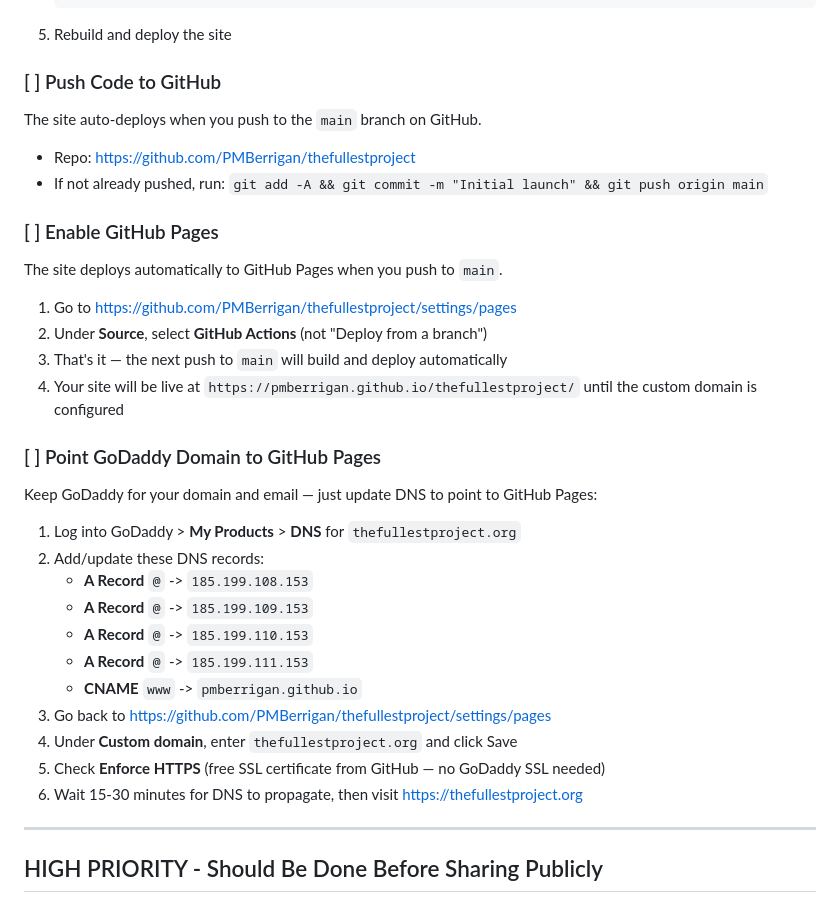
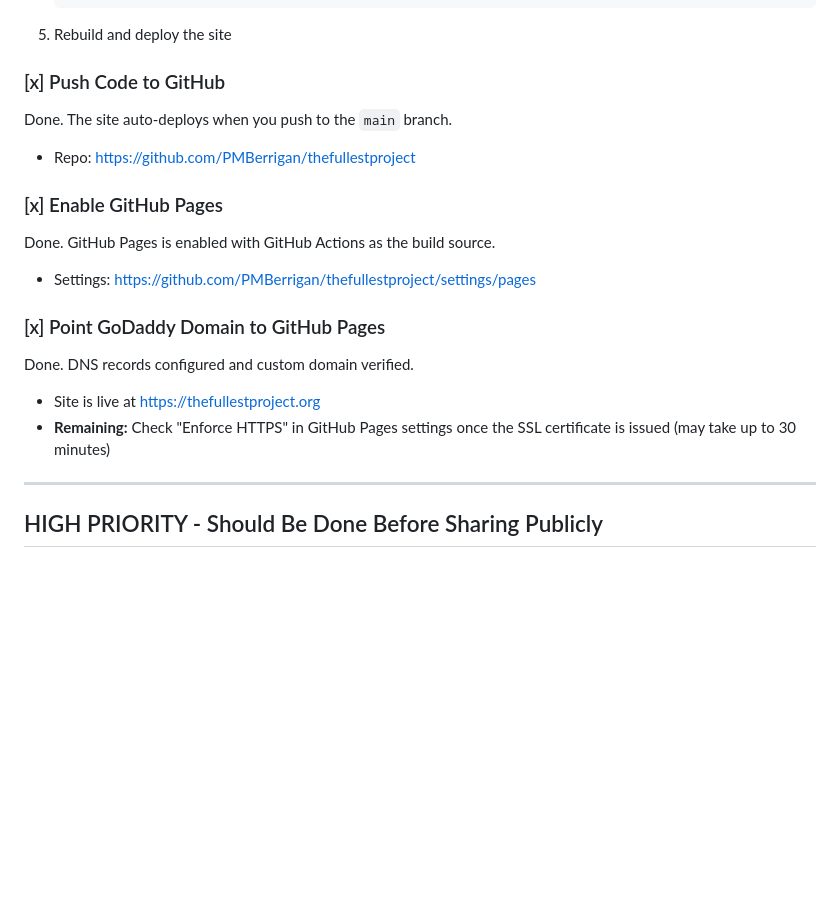
Before and after one commit to The-Fullest-Project/thefullestproject, a Markdown page: docs/LAUNCH_CHECKLIST.md, the part around the change. Rendered like a GitHub page; blank space fills up the shorter version.

Commit message:
Update launch checklist: mark GitHub Pages and DNS setup as complete
Co-Authored-By: Claude Opus 4.6 <noreply@anthropic.com>

````diff
--- a/docs/LAUNCH_CHECKLIST.md
+++ b/docs/LAUNCH_CHECKLIST.md
@@ -25,31 +25,21 @@ The contact form, resource submission form, and newsletter signup all use Formsp
    ```
 5. Rebuild and deploy the site
 
-### [ ] Push Code to GitHub
-The site auto-deploys when you push to the `main` branch on GitHub.
-- Repo: https://github.com/PMBerrigan/thefullestproject
-- If not already pushed, run: `git add -A && git commit -m "Initial launch" && git push origin main`
+### [x] Push Code to GitHub
+Done. The site auto-deploys when you push to the `main` branch.
 
-### [ ] Enable GitHub Pages
-The site deploys automatically to GitHub Pages when you push to `main`.
-1. Go to https://github.com/PMBerrigan/thefullestproject/settings/pages
-2. Under **Source**, select **GitHub Actions** (not "Deploy from a branch")
-3. That's it — the next push to `main` will build and deploy automatically
-4. Your site will be live at `https://pmberrigan.github.io/thefullestproject/` until the custom domain is configured
+- Repo: <https://github.com/PMBerrigan/thefullestproject>
 
-### [ ] Point GoDaddy Domain to GitHub Pages
-Keep GoDaddy for your domain and email — just update DNS to point to GitHub Pages:
-1. Log into GoDaddy > **My Products** > **DNS** for `thefullestproject.org`
-2. Add/update these DNS records:
-   - **A Record** `@` -> `185.199.108.153`
-   - **A Record** `@` -> `185.199.109.153`
-   - **A Record** `@` -> `185.199.110.153`
-   - **A Record** `@` -> `185.199.111.153`
-   - **CNAME** `www` -> `pmberrigan.github.io`
-3. Go back to https://github.com/PMBerrigan/thefullestproject/settings/pages
-4. Under **Custom domain**, enter `thefullestproject.org` and click Save
-5. Check **Enforce HTTPS** (free SSL certificate from GitHub — no GoDaddy SSL needed)
-6. Wait 15-30 minutes for DNS to propagate, then visit https://thefullestproject.org
+### [x] Enable GitHub Pages
+Done. GitHub Pages is enabled with GitHub Actions as the build source.
+
+- Settings: <https://github.com/PMBerrigan/thefullestproject/settings/pages>
+
+### [x] Point GoDaddy Domain to GitHub Pages
+Done. DNS records configured and custom domain verified.
+
+- Site is live at <https://thefullestproject.org>
+- **Remaining:** Check "Enforce HTTPS" in GitHub Pages settings once the SSL certificate is issued (may take up to 30 minutes)
 
 ---
 
````
